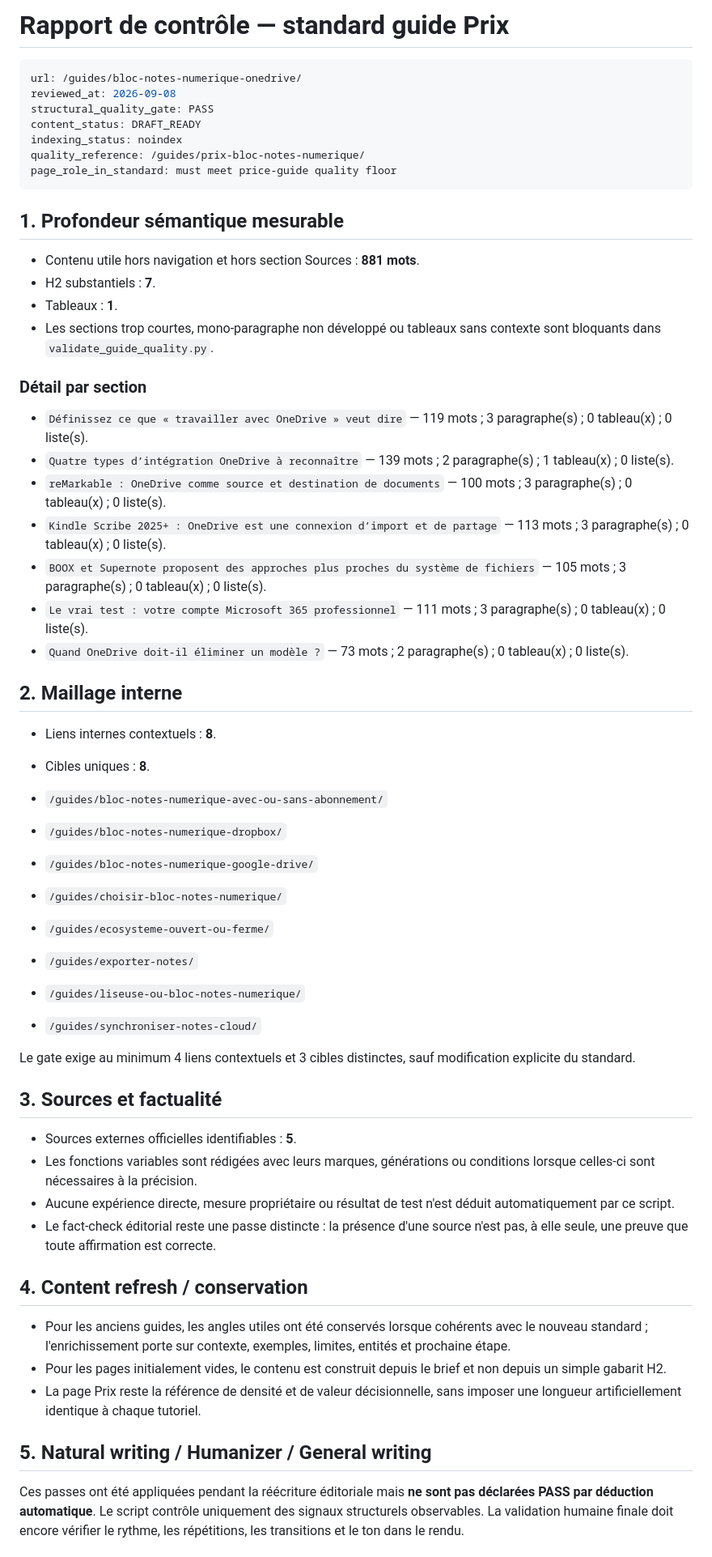
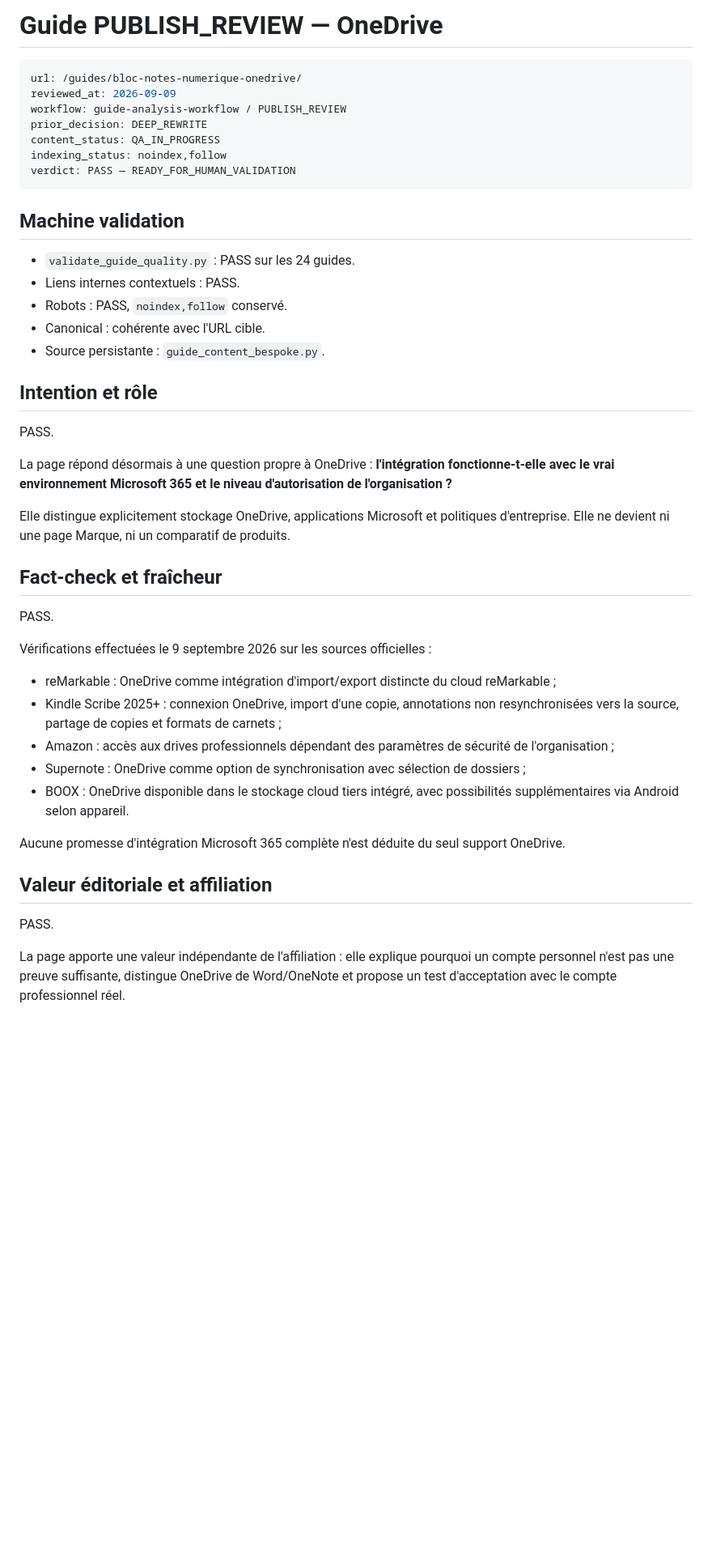
Before and after one commit to MarcW88/bloc-notes-numerique, a Markdown page: .content/reviews/bloc-notes-numerique-onedrive.md, the part around one of its changes. Shown at 81% size. GitHub-like rendering; blank space fills up the shorter version.

Commit message:
Publish review OneDrive Guide

````diff
--- a/.content/reviews/bloc-notes-numerique-onedrive.md
+++ b/.content/reviews/bloc-notes-numerique-onedrive.md
@@ -1,62 +1,48 @@
-# Rapport de contrôle — standard guide Prix
+# Guide PUBLISH_REVIEW — OneDrive
 
 ```yaml
 url: /guides/bloc-notes-numerique-onedrive/
-reviewed_at: 2026-09-08
-structural_quality_gate: PASS
-content_status: DRAFT_READY
-indexing_status: noindex
-quality_reference: /guides/prix-bloc-notes-numerique/
-page_role_in_standard: must meet price-guide quality floor
+reviewed_at: 2026-09-09
+workflow: guide-analysis-workflow / PUBLISH_REVIEW
+prior_decision: DEEP_REWRITE
+content_status: QA_IN_PROGRESS
+indexing_status: noindex,follow
+verdict: PASS — READY_FOR_HUMAN_VALIDATION
 ```
 
-## 1. Profondeur sémantique mesurable
+## Machine validation
 
-- Contenu utile hors navigation et hors section Sources : **881 mots**.
-- H2 substantiels : **7**.
-- Tableaux : **1**.
-- Les sections trop courtes, mono-paragraphe non développé ou tableaux sans contexte sont bloquants dans `validate_guide_quality.py`.
+- `validate_guide_quality.py` : PASS sur les 24 guides.
+- Liens internes contextuels : PASS.
+- Robots : PASS, `noindex,follow` conservé.
+- Canonical : cohérente avec l'URL cible.
+- Source persistante : `guide_content_bespoke.py`.
 
-### Détail par section
+## Intention et rôle
 
-- `Définissez ce que « travailler avec OneDrive » veut dire` — 119 mots ; 3 paragraphe(s) ; 0 tableau(x) ; 0 liste(s).
-- `Quatre types d’intégration OneDrive à reconnaître` — 139 mots ; 2 paragraphe(s) ; 1 tableau(x) ; 0 liste(s).
-- `reMarkable : OneDrive comme source et destination de documents` — 100 mots ; 3 paragraphe(s) ; 0 tableau(x) ; 0 liste(s).
-- `Kindle Scribe 2025+ : OneDrive est une connexion d’import et de partage` — 113 mots ; 3 paragraphe(s) ; 0 tableau(x) ; 0 liste(s).
-- `BOOX et Supernote proposent des approches plus proches du système de fichiers` — 105 mots ; 3 paragraphe(s) ; 0 tableau(x) ; 0 liste(s).
-- `Le vrai test : votre compte Microsoft 365 professionnel` — 111 mots ; 3 paragraphe(s) ; 0 tableau(x) ; 0 liste(s).
-- `Quand OneDrive doit-il éliminer un modèle ?` — 73 mots ; 2 paragraphe(s) ; 0 tableau(x) ; 0 liste(s).
+PASS.
 
-## 2. Maillage interne
+La page répond désormais à une question propre à OneDrive : **l'intégration fonctionne-t-elle avec le vrai environnement Microsoft 365 et le niveau d'autorisation de l'organisation ?**
 
-- Liens internes contextuels : **8**.
-- Cibles uniques : **8**.
+Elle distingue explicitement stockage OneDrive, applications Microsoft et politiques d'entreprise. Elle ne devient ni une page Marque, ni un comparatif de produits.
 
-- `/guides/bloc-notes-numerique-avec-ou-sans-abonnement/`
-- `/guides/bloc-notes-numerique-dropbox/`
-- `/guides/bloc-notes-numerique-google-drive/`
-- `/guides/choisir-bloc-notes-numerique/`
-- `/guides/ecosysteme-ouvert-ou-ferme/`
-- `/guides/exporter-notes/`
-- `/guides/liseuse-ou-bloc-notes-numerique/`
-- `/guides/synchroniser-notes-cloud/`
+## Fact-check et fraîcheur
 
-Le gate exige au minimum 4 liens contextuels et 3 cibles distinctes, sauf modification explicite du standard.
+PASS.
 
-## 3. Sources et factualité
+Vérifications effectuées le 9 septembre 2026 sur les sources officielles :
 
-- Sources externes officielles identifiables : **5**.
-- Les fonctions variables sont rédigées avec leurs marques, générations ou conditions lorsque celles-ci sont nécessaires à la précision.
-- Aucune expérience directe, mesure propriétaire ou résultat de test n'est déduit automatiquement par ce script.
-- Le fact-check éditorial reste une passe distincte : la présence d'une source n'est pas, à elle seule, une preuve que toute affirmation est correcte.
+- reMarkable : OneDrive comme intégration d'import/export distincte du cloud reMarkable ;
+- Kindle Scribe 2025+ : connexion OneDrive, import d'une copie, annotations non resynchronisées vers la source, partage de copies et formats de carnets ;
+- Amazon : accès aux drives professionnels dépendant des paramètres de sécurité de l'organisation ;
+- Supernote : OneDrive comme option de synchronisation avec sélection de dossiers ;
+- BOOX : OneDrive disponible dans le stockage cloud tiers intégré, avec possibilités supplémentaires via Android selon appareil.
 
-## 4. Content refresh / conservation
+Aucune promesse d'intégration Microsoft 365 complète n'est déduite du seul support OneDrive.
 
-- Pour les anciens guides, les angles utiles ont été conservés lorsque cohérents avec le nouveau standard ; l'enrichissement porte sur contexte, exemples, limites, entités et prochaine étape.
-- Pour les pages initialement vides, le contenu est construit depuis le brief et non depuis un simple gabarit H2.
-- La page Prix reste la référence de densité et de valeur décisionnelle, sans imposer une longueur artificiellement identique à chaque tutoriel.
+## Valeur éditoriale et affiliation
 
-## 5. Natural writing / Humanizer / General writing
+PASS.
 
-Ces passes ont été appliquées pendant la réécriture éditoriale mais **ne sont pas déclarées PASS par déduction automatique**. Le script contrôle uniquement des signaux structurels observables. La validation humaine finale doit encore vérifier le rythme, les répétitions, les transitions et le ton dans le rendu.
+La page apporte une valeur indépendante de l'affiliation : elle explique pourquoi un compte personnel n'est pas une preuve suffisante, distingue OneDrive de Word/OneNote et propose un test d'acceptation avec le compte professionnel réel.
 
````
Also changed, not shown: other parts of .content/reviews/bloc-notes-numerique-onedrive.md (+18 -15 lines).
